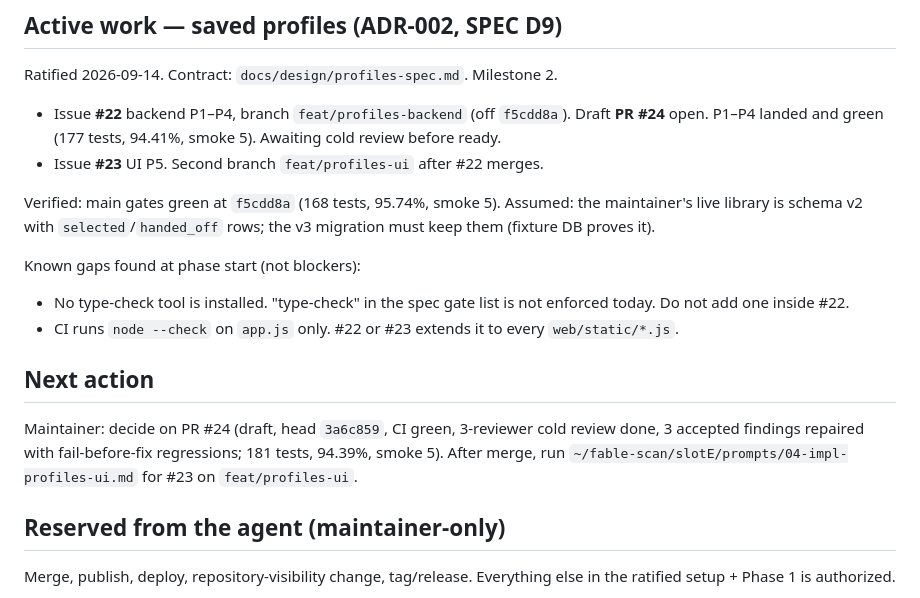
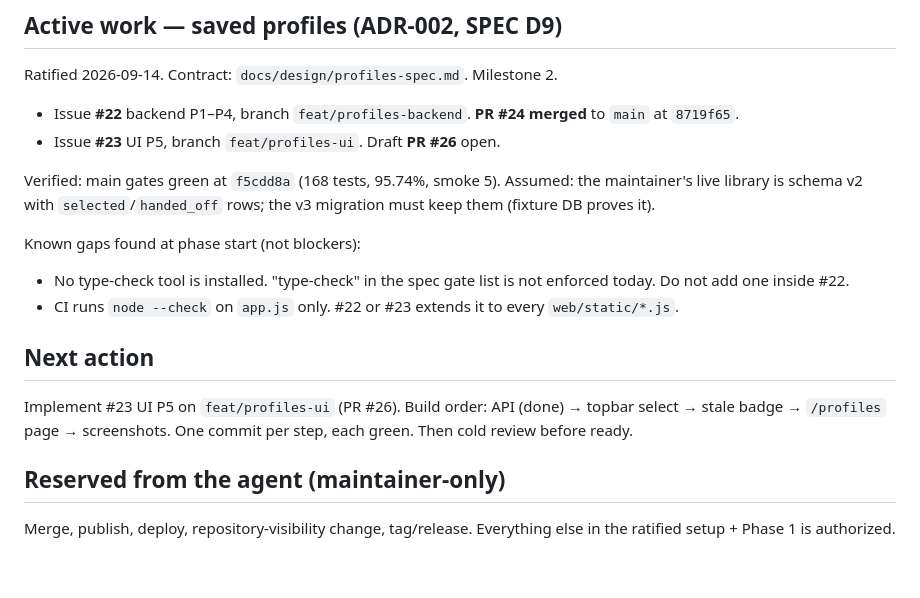
Before and after one commit to gidde032/RiceSuite, a Markdown page: searcher/handoff.md, the part around the change. Rendered like a GitHub page; blank space fills up the shorter version.

Commit message:
docs: handoff — PR #24 merged, P5 on PR #26

```diff
--- a/searcher/handoff.md
+++ b/searcher/handoff.md
@@ -67,10 +67,9 @@ full-purge, FR-8a), the PNG logo, review-card alignment. Deferred: #19
 
 Ratified 2026-09-14. Contract: `docs/design/profiles-spec.md`. Milestone 2.
 
-- Issue **#22** backend P1–P4, branch `feat/profiles-backend` (off `f5cdd8a`).
-  Draft **PR #24** open. P1–P4 landed and green (177 tests, 94.41%, smoke 5).
-  Awaiting cold review before ready.
-- Issue **#23** UI P5. Second branch `feat/profiles-ui` after #22 merges.
+- Issue **#22** backend P1–P4, branch `feat/profiles-backend`. **PR #24 merged**
+  to `main` at `8719f65`.
+- Issue **#23** UI P5, branch `feat/profiles-ui`. Draft **PR #26** open.
 
 Verified: main gates green at `f5cdd8a` (168 tests, 95.74%, smoke 5).
 Assumed: the maintainer's live library is schema v2 with `selected`/`handed_off`
@@ -84,10 +83,9 @@ Known gaps found at phase start (not blockers):
 
 ## Next action
 
-Maintainer: decide on PR #24 (draft, head `3a6c859`, CI green, 3-reviewer
-cold review done, 3 accepted findings repaired with fail-before-fix
-regressions; 181 tests, 94.39%, smoke 5). After merge, run
-`~/fable-scan/slotE/prompts/04-impl-profiles-ui.md` for #23 on `feat/profiles-ui`.
+Implement #23 UI P5 on `feat/profiles-ui` (PR #26). Build order: API (done) →
+topbar select → stale badge → `/profiles` page → screenshots. One commit per
+step, each green. Then cold review before ready.
 
 ## Reserved from the agent (maintainer-only)
 
```
